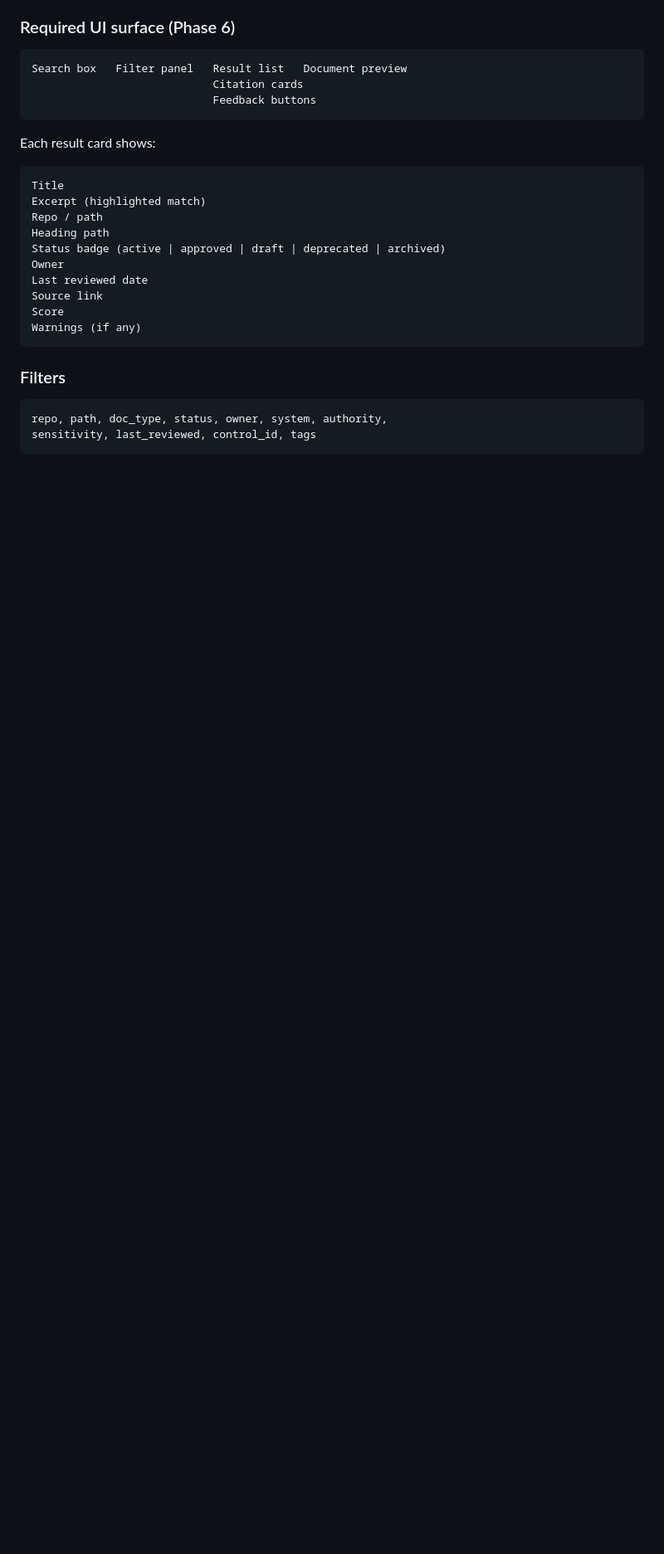
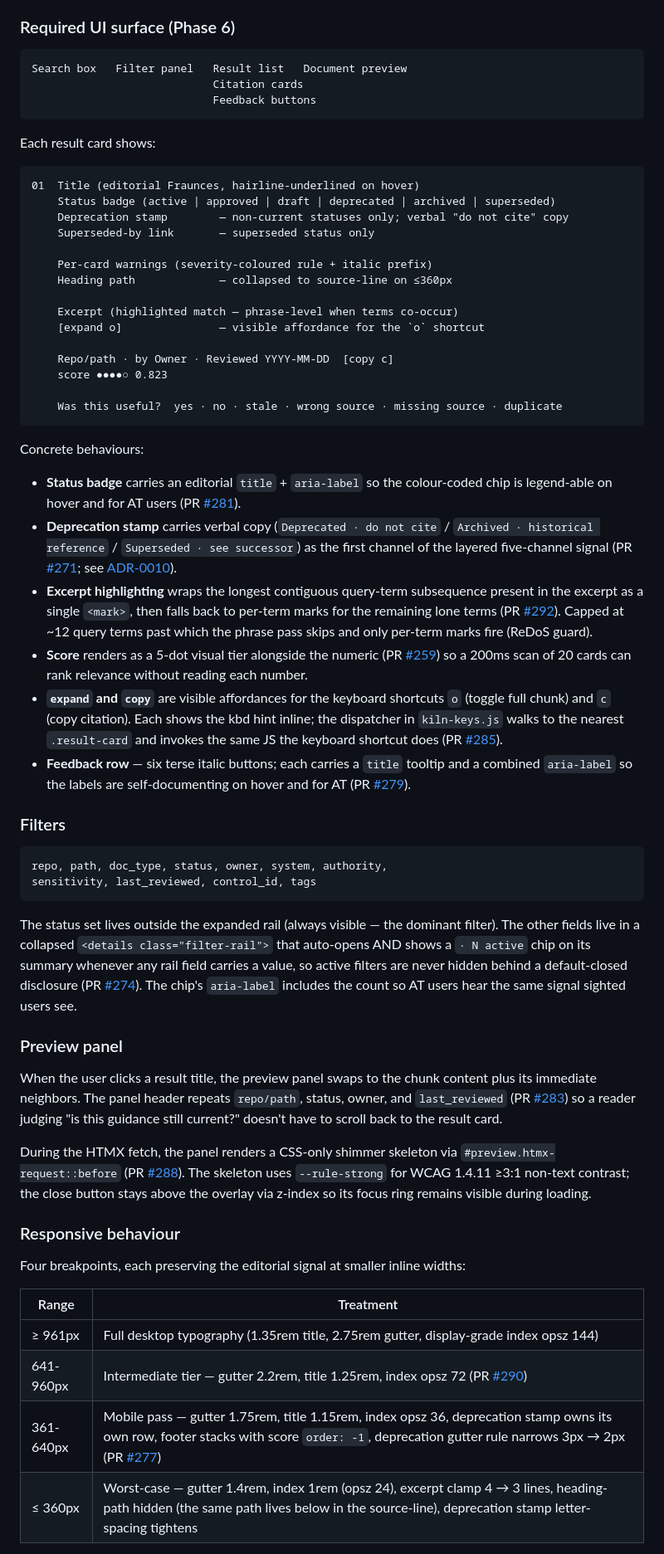
Before and after one commit to williamzujkowski/cf-knowledge-kiln, a Markdown page: docs/user-journeys.md, the part around one of its changes. Shown at 83% size. Rendered like a GitHub page; blank space fills up the shorter version.

Commit message:
docs: refresh user-journeys.md against the #271-#292 + #299 surface (closes #295)
The audit (post-PR-#292) flagged the spec as designing against a
contract that no longer matches the shipped UI. 10 UX PRs +
PR #299 reshaped the result card, preview panel, filter rail,
mobile layout, highlighter, and OpenAPI error wiring without
touching docs/user-journeys.md.

## Updates

* **Result card anatomy** — re-drawn with stamp + status badge +
  superseded-by line + visible expand/copy affordances + 5-dot
  score tier + feedback tooltips. Concrete behavior block
  cross-links every contributing PR (#271, #279, #281, #285,
  #292, #259).
* **Filters** — adds the rail's auto-open + 'N active' chip
  behavior (PR #274).
* **Preview panel** — owner + last_reviewed in the header (PR
  #283); HTMX shimmer skeleton with WCAG ≥3:1 fill (PR #288).
* **Responsive behaviour** — new table laying out the four-tier
  breakpoint ladder (desktop / 641-960 intermediate / 361-640
  mobile / ≤360 worst case) with the typography deltas; notes
  the 1rem excerpt floor + numbered-gutter signature preserved
  at every tier.
* **Endpoints** — distinguishes shipped (/v1/agent/context-pack,
  /v1/answer, /v1/search) from planned (/v1/agent/search,
  /sources/resolve, /feedback under #269). Cross-links to the
  agent integration guide, the OpenAPI error wiring (PR #299),
  and the new audit-trail runbook.

The five-channel deprecation cross-link (added in PR #301) is
preserved; no other content removed.

## Verification

* markdownlint on docs/user-journeys.md: 0 errors
* make lint / typecheck / openapi-lint: clean (docs-only PR)

Closes #295.

Co-Authored-By: Claude Opus 4.7 <noreply@anthropic.com>

````diff
--- a/docs/user-journeys.md
+++ b/docs/user-journeys.md
@@ -27,17 +27,51 @@ Search box   Filter panel   Result list   Document preview
 Each result card shows:
 
 ```text
-Title
-Excerpt (highlighted match)
-Repo / path
-Heading path
-Status badge (active | approved | draft | deprecated | archived)
-Owner
-Last reviewed date
-Source link
-Score
-Warnings (if any)
+01  Title (editorial Fraunces, hairline-underlined on hover)
+    Status badge (active | approved | draft | deprecated | archived | superseded)
+    Deprecation stamp        — non-current statuses only; verbal "do not cite" copy
+    Superseded-by link       — superseded status only
+
+    Per-card warnings (severity-coloured rule + italic prefix)
+    Heading path             — collapsed to source-line on ≤360px
+
+    Excerpt (highlighted match — phrase-level when terms co-occur)
+    [expand o]               — visible affordance for the `o` shortcut
+
+    Repo/path · by Owner · Reviewed YYYY-MM-DD  [copy c]
+    score ●●●●○ 0.823
+
+    Was this useful?  yes · no · stale · wrong source · missing source · duplicate
 ```
+
+Concrete behaviours:
+
+- **Status badge** carries an editorial `title` + `aria-label` so the
+  colour-coded chip is legend-able on hover and for AT users (PR
+  [#281](https://github.com/williamzujkowski/cf-knowledge-kiln/pull/281)).
+- **Deprecation stamp** carries verbal copy (`Deprecated · do not
+  cite` / `Archived · historical reference` / `Superseded · see
+  successor`) as the first channel of the layered five-channel
+  signal (PR [#271](https://github.com/williamzujkowski/cf-knowledge-kiln/pull/271);
+  see [ADR-0010](./adr/0010-five-channel-deprecation-signal.md)).
+- **Excerpt highlighting** wraps the longest contiguous query-term
+  subsequence present in the excerpt as a single `<mark>`, then
+  falls back to per-term marks for the remaining lone terms (PR
+  [#292](https://github.com/williamzujkowski/cf-knowledge-kiln/pull/292)).
+  Capped at ~12 query terms past which the phrase pass skips and
+  only per-term marks fire (ReDoS guard).
+- **Score** renders as a 5-dot visual tier alongside the numeric
+  (PR [#259](https://github.com/williamzujkowski/cf-knowledge-kiln/pull/259))
+  so a 200ms scan of 20 cards can rank relevance without reading
+  each number.
+- **`expand` and `copy`** are visible affordances for the keyboard
+  shortcuts `o` (toggle full chunk) and `c` (copy citation). Each
+  shows the kbd hint inline; the dispatcher in `kiln-keys.js`
+  walks to the nearest `.result-card` and invokes the same JS
+  the keyboard shortcut does (PR [#285](https://github.com/williamzujkowski/cf-knowledge-kiln/pull/285)).
+- **Feedback row** — six terse italic buttons; each carries a
+  `title` tooltip and a combined `aria-label` so the labels are
+  self-documenting on hover and for AT (PR [#279](https://github.com/williamzujkowski/cf-knowledge-kiln/pull/279)).
 
 ### Filters
 
@@ -45,3 +79,41 @@ Warnings (if any)
 repo, path, doc_type, status, owner, system, authority,
 sensitivity, last_reviewed, control_id, tags
 ```
+
+The status set lives outside the expanded rail (always visible —
+the dominant filter). The other fields live in a collapsed `<details
+class="filter-rail">` that auto-opens AND shows a `· N active` chip
+on its summary whenever any rail field carries a value, so active
+filters are never hidden behind a default-closed disclosure (PR
+[#274](https://github.com/williamzujkowski/cf-knowledge-kiln/pull/274)).
+The chip's `aria-label` includes the count so AT users hear the
+same signal sighted users see.
+
+### Preview panel
+
+When the user clicks a result title, the preview panel swaps to
+the chunk content plus its immediate neighbors. The panel header
+repeats `repo/path`, status, owner, and `last_reviewed` (PR
+[#283](https://github.com/williamzujkowski/cf-knowledge-kiln/pull/283))
+so a reader judging "is this guidance still current?" doesn't
+have to scroll back to the result card.
+
+During the HTMX fetch, the panel renders a CSS-only shimmer
+skeleton via `#preview.htmx-request::before` (PR
+[#288](https://github.com/williamzujkowski/cf-knowledge-kiln/pull/288)).
+The skeleton uses `--rule-strong` for WCAG 1.4.11 ≥3:1 non-text
+contrast; the close button stays above the overlay via z-index
+so its focus ring remains visible during loading.
+
+### Responsive behaviour
+
+Four breakpoints, each preserving the editorial signal at smaller
+inline widths:
+
+| Range          | Treatment                                                                                                |
+| -------------- | -------------------------------------------------------------------------------------------------------- |
+| ≥ 961px        | Full desktop typography (1.35rem title, 2.75rem gutter, display-grade index opsz 144)                    |
+| 641-960px      | Intermediate tier — gutter 2.2rem, title 1.25rem, index opsz 72 (PR [#290](https://github.com/williamzujkowski/cf-knowledge-kiln/pull/290)) |
+| 361-640px      | Mobile pass — gutter 1.75rem, title 1.15rem, index opsz 36, deprecation stamp owns its own row, footer stacks with score `order: -1`, deprecation gutter rule narrows 3px → 2px (PR [#277](https://github.com/williamzujkowski/cf-knowledge-kiln/pull/277)) |
+| ≤ 360px        | Worst-case — gutter 1.4rem, index 1rem (opsz 24), excerpt clamp 4 → 3 lines, heading-path hidden (the same path lives below in the source-line), deprecation stamp letter-spacing tightens |
+
````
Also changed, not shown: other parts of docs/user-journeys.md (+22 -5 lines).
